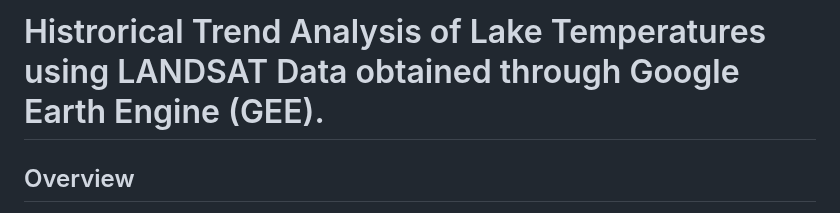
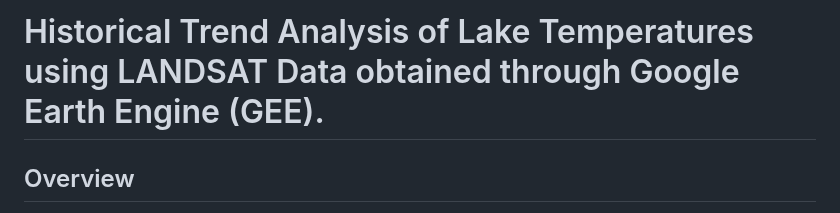
Before and after one commit to Bhatta6190/Machine-Learning-in-Remote-Sensing, a Markdown page: GEE/README.md, the part around the change. GitHub-like rendering.

```diff
--- a/GEE/README.md
+++ b/GEE/README.md
@@ -1,4 +1,4 @@
-# Histrorical Trend Analysis of Lake Temperatures using LANDSAT Data obtained through Google Earth Engine (GEE).
+# Historical Trend Analysis of Lake Temperatures using LANDSAT Data obtained through Google Earth Engine (GEE).
 
 ## Overview
 This directory contains an analysis of the historical lake temperature trends using LANDSAT data obtained through Google Earth Engine (GEE). The study focuses on Fewa (Phewa) Lake, Nepal, and aims to determine whether global warming has led to an increase in lake temperature or if local environmental factors have contributed to a temperature decrease.
```
